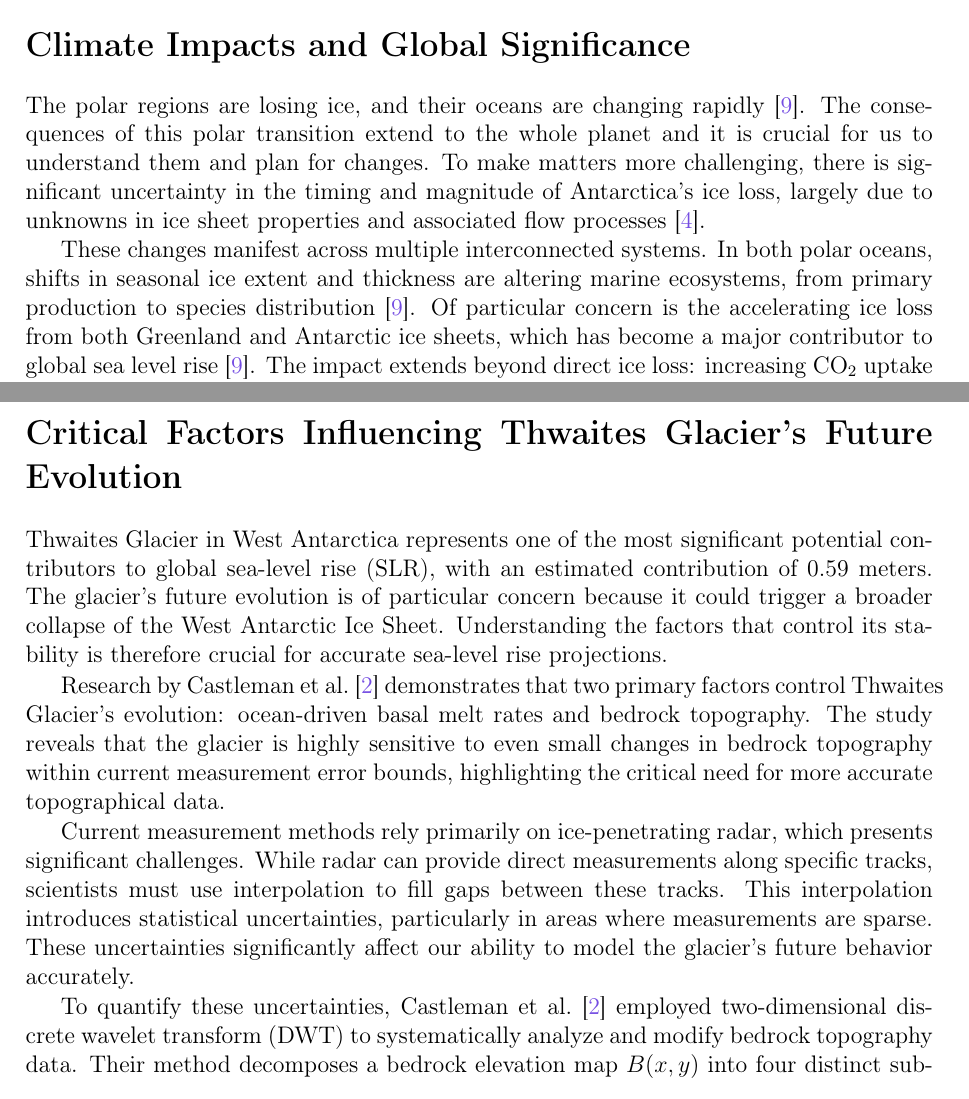
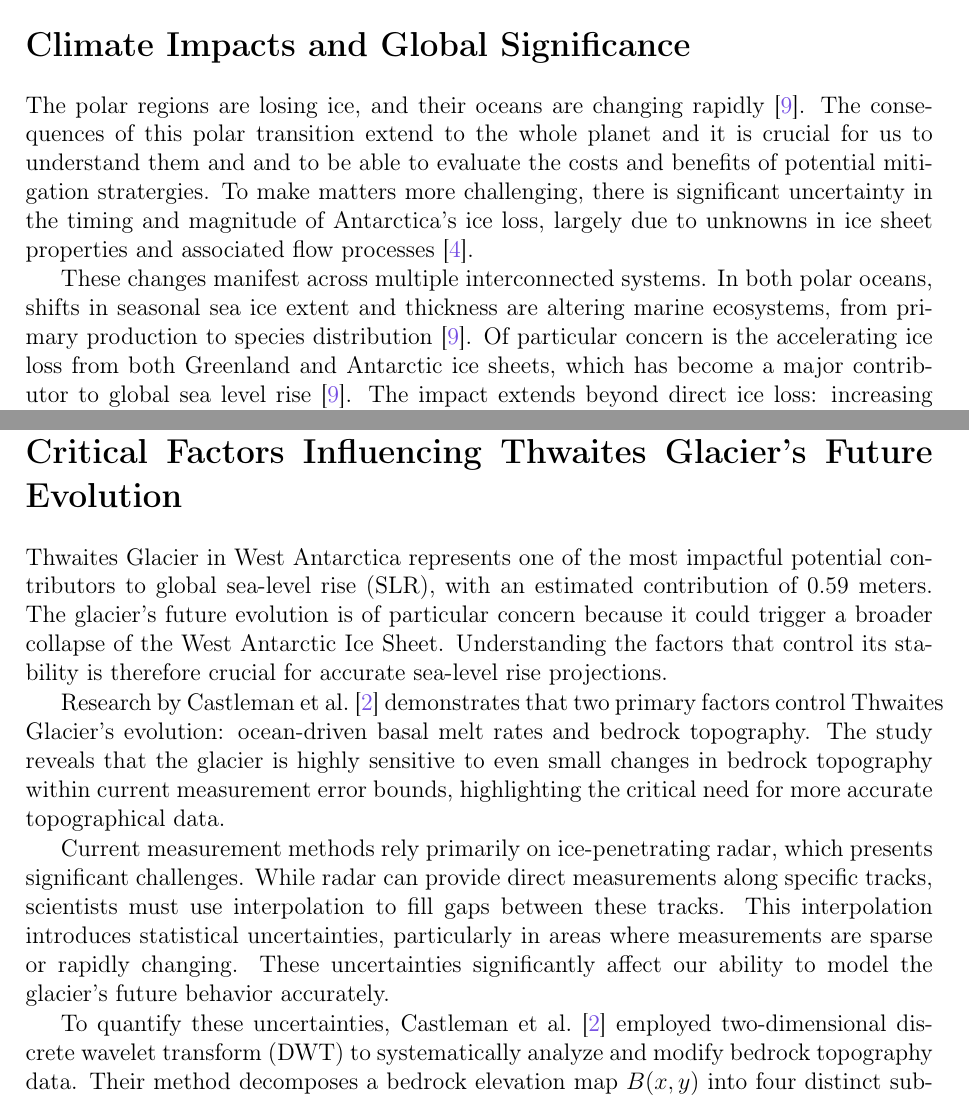
Before and after one commit to anabanami/BEDSAT, a LaTeX thesis (write/main.tex, which reads write/literature_review.tex): two parts of pages 2 and 3 of 22 before the commit and two parts of pages 2 and 4 of 22 after it, joined at a grey line, cut so that both start at the same text. Compiled offline with pdfLaTeX; a missing bibliography style is replaced by a similar one.

Commit message:
incorporated comments by JR

```diff
--- a/write/literature_review.tex
+++ b/write/literature_review.tex
@@ -1,7 +1,7 @@
 \chapter*{Antarctica's Landscape}\label{why}
 \section*{Climate Impacts and Global Significance}
 
-The polar regions are losing ice, and their oceans are changing rapidly\cite{O_C_in_changingClimate}. The consequences of this polar transition extend to the whole planet and it is crucial for us to understand them and plan for changes. To make matters more challenging, there is significant uncertainty in the timing and magnitude of Antarctica's ice loss, largely due to unknowns in ice sheet properties and associated flow processes~\cite{IPCC}.
+The polar regions are losing ice, and their oceans are changing rapidly\cite{O_C_in_changingClimate}. The consequences of this polar transition extend to the whole planet and it is crucial for us to understand them and and to be able to evaluate the costs and benefits of potential mitigation stratergies. To make matters more challenging, there is significant uncertainty in the timing and magnitude of Antarctica's ice loss, largely due to unknowns in ice sheet properties and associated flow processes~\cite{IPCC}.
 
-These changes manifest across multiple interconnected systems. In both polar oceans, shifts in seasonal ice extent and thickness are altering marine ecosystems, from primary production to species distribution\cite{O_C_in_changingClimate}. Of particular concern is the accelerating ice loss from both Greenland and Antarctic ice sheets, which has become a major contributor to global sea level rise\cite{O_C_in_changingClimate}. The impact extends beyond direct ice loss: increasing $\mathrm{CO_2}$ uptake by polar oceans is creating corrosive conditions for calcifying organisms\cite{O_C_in_changingClimate}, while freshwater input from melting ice sheets threatens to disrupt global thermohaline circulation\cite{Jacobs_2004}.
+These changes manifest across multiple interconnected systems. In both polar oceans, shifts in seasonal sea ice extent and thickness are altering marine ecosystems, from primary production to species distribution\cite{O_C_in_changingClimate}. Of particular concern is the accelerating ice loss from both Greenland and Antarctic ice sheets, which has become a major contributor to global sea level rise\cite{O_C_in_changingClimate}. The impact extends beyond direct ice loss: increasing $\mathrm{CO_2}$ uptake by polar oceans is creating corrosive conditions for calcifying organisms\cite{O_C_in_changingClimate}, while freshwater input from melting ice sheets threatens to disrupt global thermohaline circulation\cite{Jacobs_2004}.
 
@@ -15,11 +19,11 @@ Bed topography is one of the most crucial boundary conditions that influences ic
 
-\section*{Critical Factors Influencing Thwaites Glacier's Future Evolution} % [[Castleman_2022]]
+\section*{A case study:\\Critical Factors Influencing Thwaites Glacier's Future Evolution} % [[Castleman_2022]]
 
-Thwaites Glacier in West Antarctica represents one of the most significant potential contributors to global sea-level rise (SLR), with an estimated contribution of 0.59 meters. The glacier's future evolution is of particular concern because it could trigger a broader collapse of the West Antarctic Ice Sheet. Understanding the factors that control its stability is therefore crucial for accurate sea-level rise projections.
+Thwaites Glacier in West Antarctica represents one of the most impactful potential contributors to global sea-level rise (SLR), with an estimated contribution of 0.59 meters. The glacier's future evolution is of particular concern because it could trigger a broader collapse of the West Antarctic Ice Sheet. Understanding the factors that control its stability is therefore crucial for accurate sea-level rise projections.
 
 Research by Castleman et al.\cite{Castleman_2022} demonstrates that two primary factors control Thwaites Glacier's evolution: ocean-driven basal melt rates and bedrock topography. The study reveals that the glacier is highly sensitive to even small changes in bedrock topography within current measurement error bounds, highlighting the critical need for more accurate topographical data.
 
-Current measurement methods rely primarily on ice-penetrating radar, which presents significant challenges. While radar can provide direct measurements along specific tracks, scientists must use interpolation to fill gaps between these tracks. This interpolation introduces statistical uncertainties, particularly in areas where measurements are sparse. These uncertainties significantly affect our ability to model the glacier's future behavior accurately.
+Current measurement methods rely primarily on ice-penetrating radar, which presents significant challenges. While radar can provide direct measurements along specific tracks, scientists must use interpolation to fill gaps between these tracks. This interpolation introduces statistical uncertainties, particularly in areas where measurements are sparse or rapidly changing. These uncertainties significantly affect our ability to model the glacier's future behavior accurately.
 
 To quantify these uncertainties, Castleman et al.\cite{Castleman_2022} employed two-dimensional discrete wavelet transform (DWT) to systematically analyze and modify bedrock topography data. Their method decomposes a bedrock elevation map $B(x,y)$ into four distinct subarrays: $\mathbf{A}_n$ (low-frequency approximation), and three high-frequency components - $\mathbf{H}_n$ (horizontal), $\mathbf{V}_n$ (vertical), and $\mathbf{D}_n$ (diagonal), where $n$ indicates the decomposition level.
 
--- a/write/main.tex
+++ b/write/main.tex
@@ -9,6 +9,7 @@
 \usepackage{braket}
 \usepackage[font=scriptsize,labelfont=bf]{caption}
 \usepackage[english]{babel}
+\usepackage{float}
 \usepackage{pdflscape}
 \usepackage{cite}
 
```
Also changed, not shown: write/BEDmap3.png (added), write/main.pdf, write/literature_review.tex (10 more changed lines).
